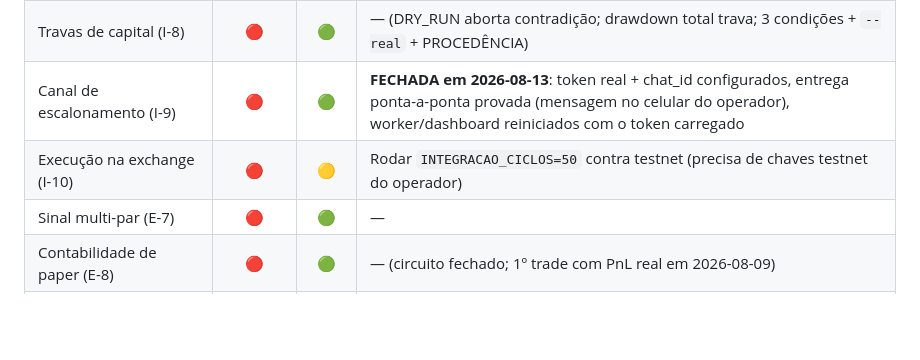
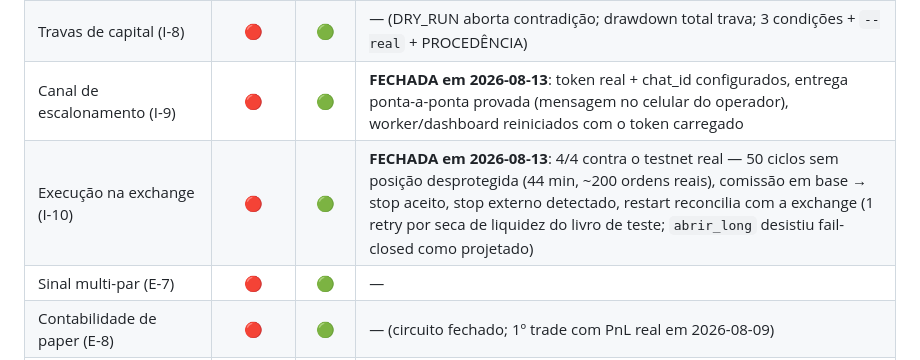
Before and after one commit to orgateccloud-bot/CryptoXBot, a Markdown page: docs/RELATORIO_PRODUCAO.md, the part around the change. GitHub-like rendering; blank space fills up the shorter version.

Commit message:
docs: I-10 FECHADA — 4/4 contra o Binance Spot Testnet real
Criterio de saida cumprido em 2026-08-13, 44 minutos de execucao real:
- 50 ciclos completos sem UMA posicao desprotegida (~200 ordens reais no
  livro: entrada maker-first com reprecificacao, STOP_LOSS_LIMIT na
  exchange, liberacao verificada, fechamento)
- comissao em ativo-base descontada -> stop aceito pela exchange (I-10c)
- stop executado FORA do bot e detectado pela reconciliacao (I-10g)
- restart reconcilia com o estado da exchange (I-10 boot recovery) — 1 retry
  porque o livro do testnet secou na primeira tentativa e abrir_long desistiu
  fail-closed apos 4 cotacoes sem fill, que e o comportamento projetado

Com isso, TODAS as frentes de engenharia do plano de combate estao fechadas.
O que resta no projeto e espera (Etapa 2 paper, coleta E-11) e pesquisa
(micro_lab, primeira medicao ~25/08).

Cosmetico anotado para sessao propria: o rotulo do laco maker imprime
're-quote 4/3'.

Co-Authored-By: Claude Opus 5 <noreply@anthropic.com>

```diff
--- a/docs/RELATORIO_PRODUCAO.md
+++ b/docs/RELATORIO_PRODUCAO.md
@@ -133,7 +133,7 @@ vazios `core/`, `execution/`, `infra/`, `ai/` (só `__init__.py` — candidatos
 | **Edge validado** | 🔴 | 🔴 | É o portão. Instrumentos prontos em 2026-08-12 (`micro_lab.py` fail-closed + `coletar_book.py` coletando desde já); primeira medição possível com ~13 dias de coleta contínua; um PASS que hoje não existe |
 | Travas de capital (I-8) | 🔴 | 🟢 | — (DRY_RUN aborta contradição; drawdown total trava; 3 condições + `--real` + PROCEDÊNCIA) |
 | Canal de escalonamento (I-9) | 🔴 | 🟢 | **FECHADA em 2026-08-13**: token real + chat_id configurados, entrega ponta-a-ponta provada (mensagem no celular do operador), worker/dashboard reiniciados com o token carregado |
-| Execução na exchange (I-10) | 🔴 | 🟡 | Rodar `INTEGRACAO_CICLOS=50` contra testnet (precisa de chaves testnet do operador) |
+| Execução na exchange (I-10) | 🔴 | 🟢 | **FECHADA em 2026-08-13**: 4/4 contra o testnet real — 50 ciclos sem posição desprotegida (44 min, ~200 ordens reais), comissão em base → stop aceito, stop externo detectado, restart reconcilia com a exchange (1 retry por seca de liquidez do livro de teste; `abrir_long` desistiu fail-closed como projetado) |
 | Sinal multi-par (E-7) | 🔴 | 🟢 | — |
 | Contabilidade de paper (E-8) | 🔴 | 🟢 | — (circuito fechado; 1º trade com PnL real em 2026-08-09) |
 | Substrato reproduzível (I-11) | 🔴 | 🟢 | — |
```
